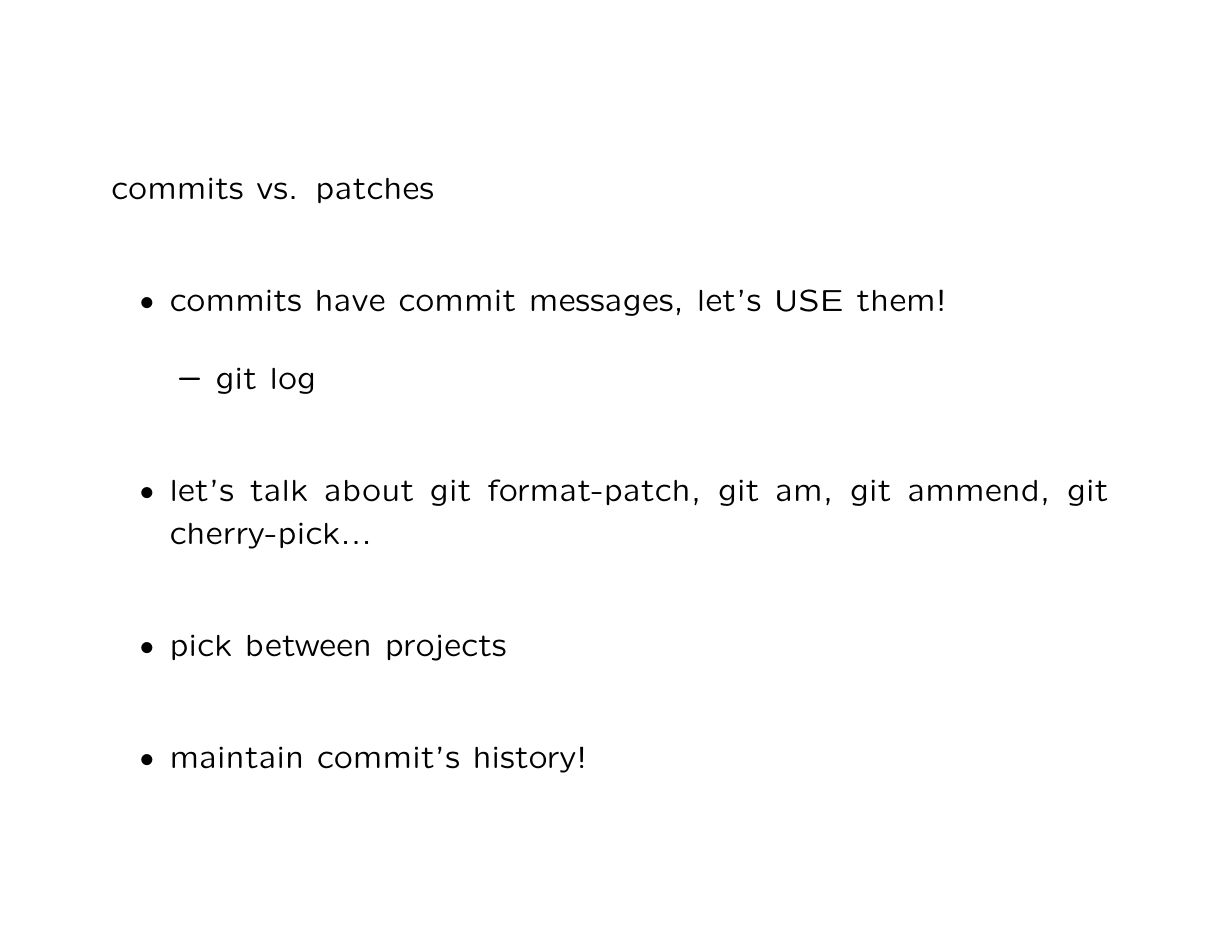
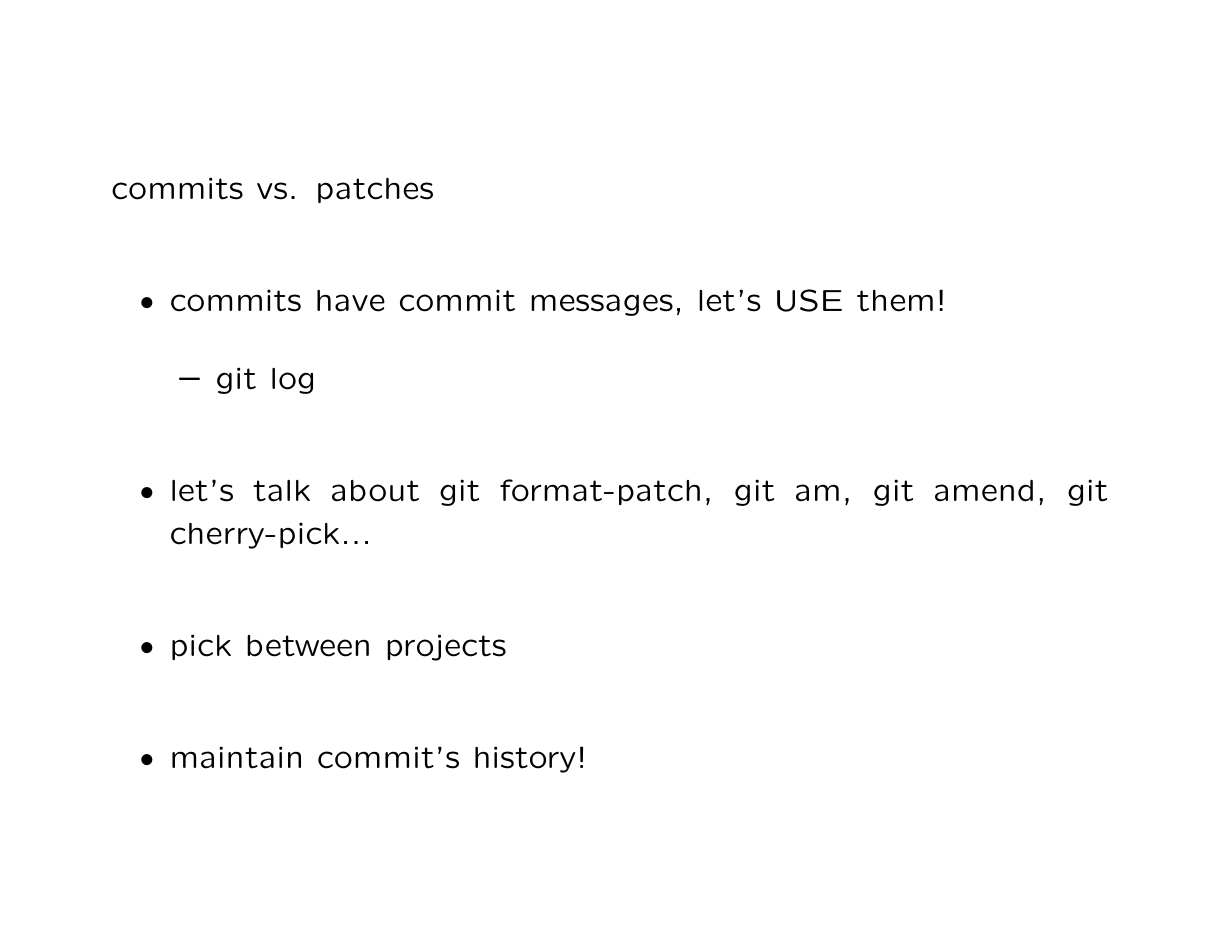
Before and after one commit to marado/git-presentation, LaTeX slides (git.tex): page 5 of 14. Compiled offline with pdfLaTeX.

Commit message:
Fix typo in git amend

```diff
--- a/git.tex
+++ b/git.tex
@@ -58,7 +58,7 @@ commits vs. patches
 	\begin{itemize}
 	\item{} git log
 	\end{itemize}
-\item{} let's talk about git format-patch, git am, git ammend, git cherry-pick...
+\item{} let's talk about git format-patch, git am, git amend, git cherry-pick...
 \item{} pick between projects
 \item{} maintain commit's history!
 \end{itemize}
```
